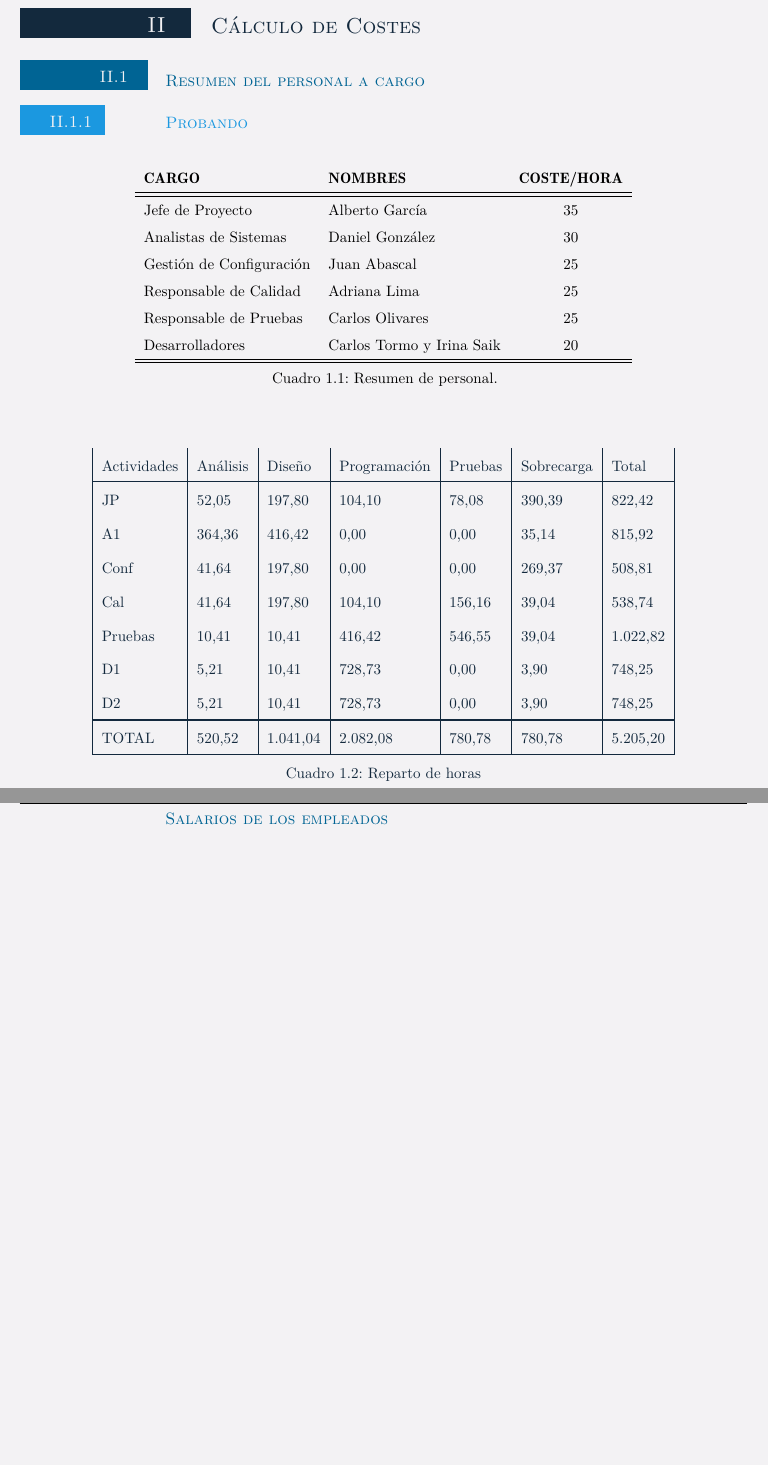
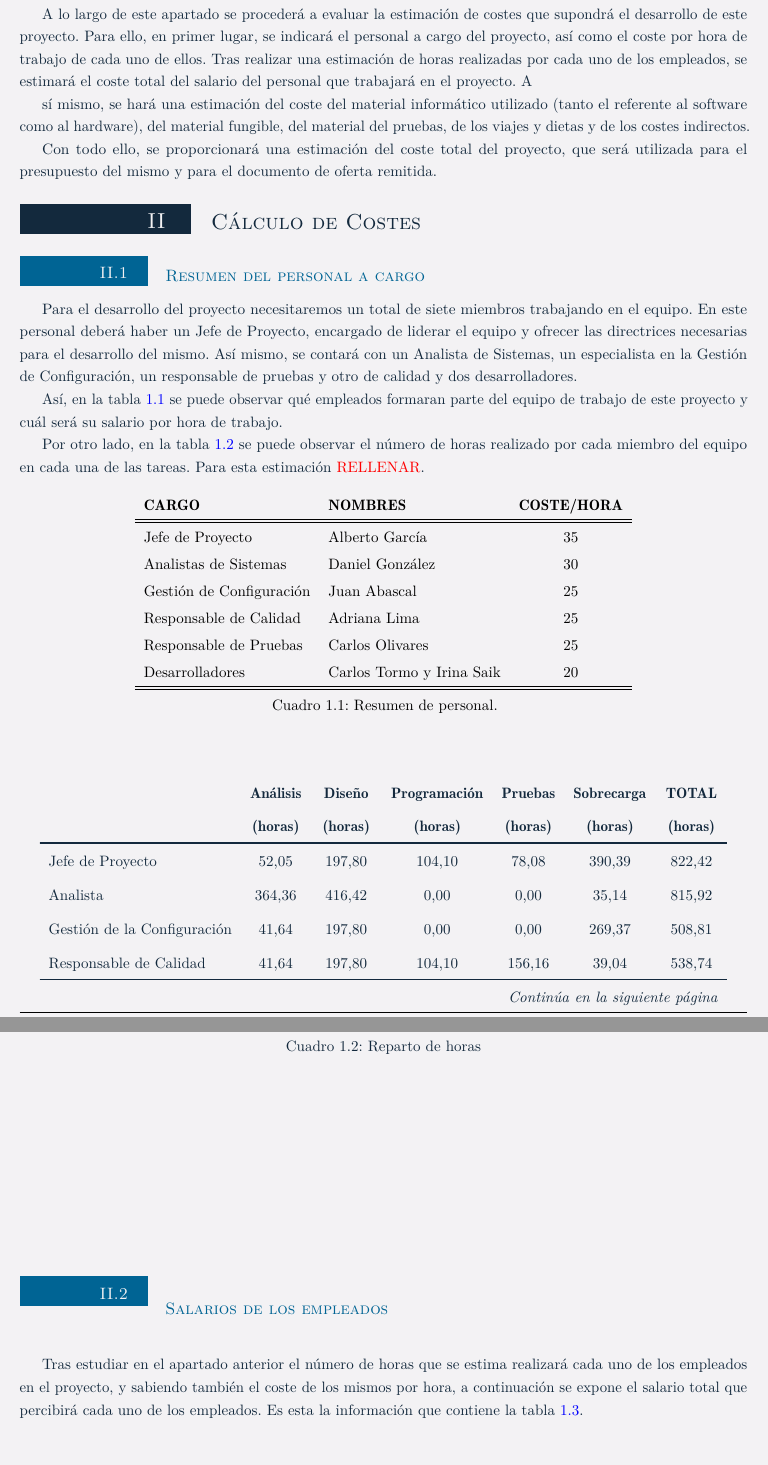
Before and after one commit to gonxal0/DPDS-UC3M, a LaTeX document (costes.tex): two parts of pages 2 and 3 of 6 before the commit and two parts of pages 2 and 3 of 5 after it, joined at a grey line, cut at the place of the change, the shorter picture padded with empty space. The pictures show the PDF file costes.pdf that the author committed with the source.

Commit message:
Información de costes

```diff
--- a/costes.tex
+++ b/costes.tex
@@ -13,12 +13,16 @@
 \clearpage
 
 \section{Introducción}
-
+\par A lo largo de este apartado se procederá a evaluar la estimación de costes que supondrá el desarrollo de este proyecto. Para ello, en primer lugar, se indicará el personal a cargo del proyecto, así como el coste por hora de trabajo de cada uno de ellos. Tras realizar una estimación de horas realizadas por cada uno de los empleados, se estimará el coste total del salario del personal que trabajará en el proyecto.
+A\par sí mismo, se hará una estimación del coste del material informático utilizado (tanto el referente al software como al hardware), del material fungible, del material del pruebas, de los viajes y dietas y de los costes indirectos.
+\par Con todo ello, se proporcionará una estimación del coste total del proyecto, que será utilizada para el presupuesto del mismo y para el documento de oferta remitida.
 
 \section{Cálculo de Costes}
+
 \subsection{Resumen del personal a cargo}
-
-\subsubsection{Probando}
+\par Para el desarrollo del proyecto necesitaremos un total de siete miembros trabajando en el equipo. En este personal deberá haber un Jefe de Proyecto, encargado de liderar el equipo y ofrecer las directrices necesarias para el desarrollo del mismo. Así mismo, se contará con un Analista de Sistemas, un especialista en la Gestión de Configuración, un responsable de pruebas y otro de calidad y dos desarrolladores.
+\par Así, en la tabla \ref{tab:personal} se puede observar qué empleados formaran parte del equipo de trabajo de este proyecto y cuál será su salario por hora de trabajo.
+\par Por otro lado, en la tabla \ref{tab:repHoras} se puede observar el número de horas realizado por cada miembro del equipo en cada una de las tareas. Para esta estimación \textcolor{red}{RELLENAR}.
 
 
 \begin{table}[H]
@@ -41,28 +45,28 @@ Desarrolladores & Carlos Tormo y  Irina Saik & 20\\ \hline \hline
 
 
 \begin{center}
-\begin{longtable}{|l|l|l|l|l|l|l|}
+\begin{longtable}{lcccccc}
 
 %HEAD
-Actividades & Análisis	&	Diseño	&	Programación	&	Pruebas	&	Sobrecarga	&	Total \\
+& \textbf{Análisis}	&	\textbf{Diseño}	&	\textbf{Programación}	&	\textbf{Pruebas}	&	\textbf{Sobrecarga}	&	\textbf{TOTAL} \\
+& \textbf{(horas)}	&	\textbf{(horas)}	&	\textbf{(horas)}	&	\textbf{(horas)}	&	\textbf{(horas)}	&	\textbf{(horas)} \\
+\hline
 \hline
 \endfirsthead
-Actividades & Análisis	&	Diseño	&	Programación	&	Pruebas	&	Sobrecarga	&	Total \\
+& \textbf{Análisis}	&	\textbf{Diseño}	&	\textbf{Programación}	&	\textbf{Pruebas}	&	\textbf{Sobrecarga}	&	\textbf{TOTAL} \\
+& \textbf{(horas)}	&	\textbf{(horas)}	&	\textbf{(horas)}	&	\textbf{(horas)}	&	\textbf{(horas)}	&	\textbf{(horas)} \\
+\hline
 \hline
 \endhead
 
 %FOOT
 \hline \multicolumn{7}{r}{\textit{Continúa en la siguiente página}} \\
 \endfoot
-\hline
 \endlastfoot
 
 %table
-JP	&	52,05	&	197,80	&	104,10	&	78,08	&	390,39	&	822,42	\\
-A1	&	364,36	&	416,42	&	0,00	&	0,00	&	35,14	&	815,92	\\
-Conf	&	41,64	&	197,80	&	0,00	&	0,00	&	269,37	&	508,81	\\
-Cal	&	41,64	&	197,80	&	104,10	&	156,16	&	39,04	&	538,74	\\
-Pruebas	&	10,41	&	10,41	&	416,42	&	546,55	&	39,04	&	1.022,82	\\
-D1	&	5,21	&	10,41	&	728,73	&	0,00	&	3,90	&	748,25	\\
-D2	&	5,21	&	10,41	&	728,73	&	0,00	&	3,90	&	748,25	\\	\hline \hline
-TOTAL	&	520,52	&	1.041,04	&	2.082,08	&	780,78	&	780,78	&	5.205,20	\\	\hline
+Jefe de Proyecto	&	52,05	&	197,80	&	104,10	&	78,08	&	390,39	&	822,42	\\
+Analista	&	364,36	&	416,42	&	0,00	&	0,00	&	35,14	&	815,92	\\
+Gestión de la Configuración	&	41,64	&	197,80	&	0,00	&	0,00	&	269,37	&	508,81	\\
+Responsable de Calidad	&	41,64	&	197,80	&	104,10	&	156,16	&	39,04	&	538,74	\\
+Responsable de Pruebas	&	10,41	&	10,41	&	416,42	&	546,55	&	39,04	&	1.022,82	\\
@@ -69,5 +76,6 @@ TOTAL	&	520,52	&	1.041,04	&	2.082,08	&	780,78	&	780,78	&	5.205,20	\\	\hline
 
 \caption{Reparto de horas}\\
+\label{tab:repHoras}
 \end{longtable}
 \end{center}
 
@@ -75,11 +83,12 @@ TOTAL	&	520,52	&	1.041,04	&	2.082,08	&	780,78	&	780,78	&	5.205,20	\\	\hline
 
 
 \subsection{Salarios de los empleados}
+\par Tras estudiar en el apartado anterior el número de horas que se estima realizará cada uno de los empleados en el proyecto, y sabiendo también el coste de los mismos por hora, a continuación se expone el salario total que percibirá cada uno de los empleados. Es esta la información que contiene la tabla \ref{tab:costePersonal}.
+
 \begin{table}[H]
 \begin{center}
 \begin{tabular}{l l c c}
-\hline
-\textbf{CARGO} & \textbf{NOMBRE} & \textbf{TOTAL HORAS} & \textbf{COSTE}\\ \hline \hline
+\textbf{CARGO} & \textbf{NOMBRE} & \textbf{TOTAL HORAS} & \textbf{COSTE (\euro)}\\ \hline \hline
 Jefe de Proyecto & Alberto García & 822,42 & 28.784,76\\
 Analista de Sistemas & Daniel González & 815,92 & 24.477,45\\
 Gestión de Configuración & Juan Abascal & 508,81 & 12.720,21\\
```
Also changed, not shown: costes.pdf, costes.tex (43 more changed lines), 6 other files.
